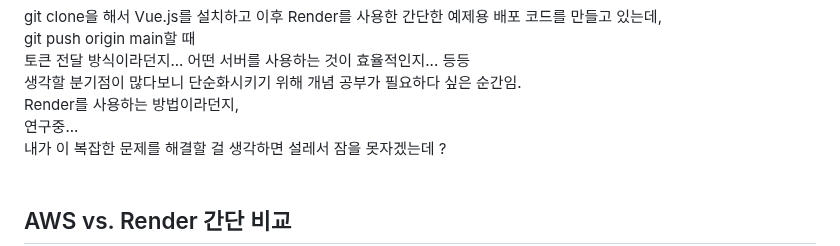
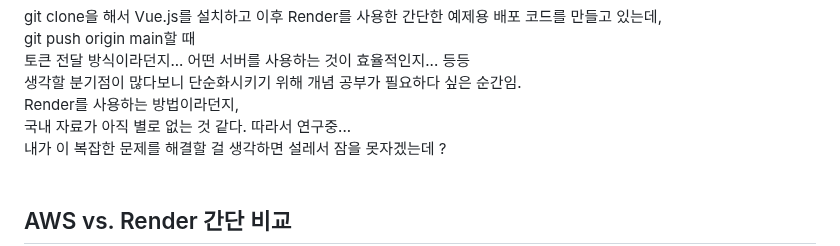
Before and after one commit to sungw00ng/Today_I_Learn, a Markdown page: AWS vs RENDER/readme.md, the part around the change. GitHub-like rendering.

```diff
--- a/AWS vs RENDER/readme.md
+++ b/AWS vs RENDER/readme.md
@@ -14,7 +14,8 @@ git push origin main할 때 <br>
 토큰 전달 방식이라던지... 어떤 서버를 사용하는 것이 효율적인지... 등등 <br>
 생각할 분기점이 많다보니 단순화시키기 위해 개념 공부가 필요하다 싶은 순간임. <br>
 Render를 사용하는 방법이라던지, <br>
-연구중... <br>
+국내 자료가 아직 별로 없는 것 같다.
+따라서 연구중... <br>
 내가 이 복잡한 문제를 해결할 걸 생각하면 설레서 잠을 못자겠는데 ?<br>
 <br>
 ## AWS vs. Render 간단 비교
```
